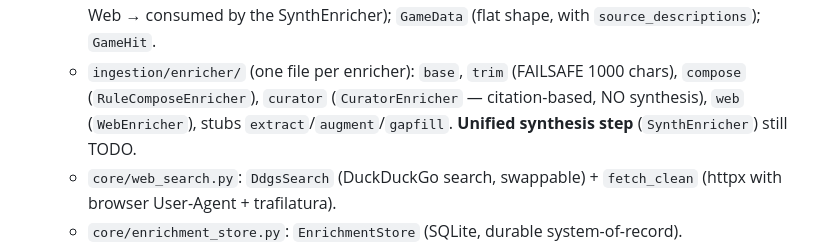
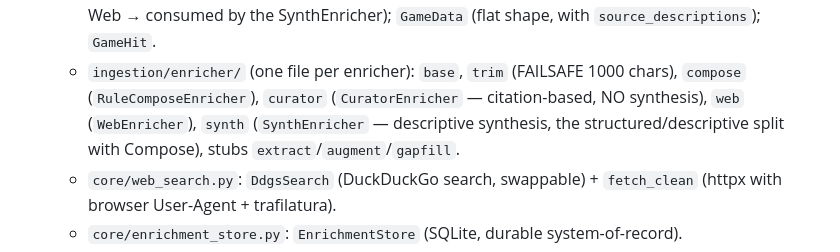
Before and after one commit to msporchia/board-game-rag-seller, a Markdown page: docs/stato.md, the part around one of its changes. Rendered like a GitHub page.

```diff
--- a/docs/stato.md
+++ b/docs/stato.md
@@ -20,8 +20,8 @@ measure), `note.md` (ideas), `seller.md` (overview).
     `source_descriptions`); `GameHit`.
   - `ingestion/enricher/` (one file per enricher): `base`, `trim` (FAILSAFE 1000 chars),
     `compose` (`RuleComposeEnricher`), `curator` (`CuratorEnricher` — citation-based, NO
-    synthesis), `web` (`WebEnricher`), stubs `extract`/`augment`/`gapfill`.
-    **Unified synthesis step** (`SynthEnricher`) still TODO.
+    synthesis), `web` (`WebEnricher`), `synth` (`SynthEnricher` — descriptive synthesis, the
+    structured/descriptive split with Compose), stubs `extract`/`augment`/`gapfill`.
   - `core/web_search.py`: `DdgsSearch` (DuckDuckGo search, swappable) + `fetch_clean`
     (httpx with browser User-Agent + trafilatura).
   - `core/enrichment_store.py`: `EnrichmentStore` (SQLite, durable system-of-record).
```
Also changed, not shown: other parts of docs/stato.md (+28 -14 lines), docs/enrichment/04-compose.md (+8 -7 lines).
